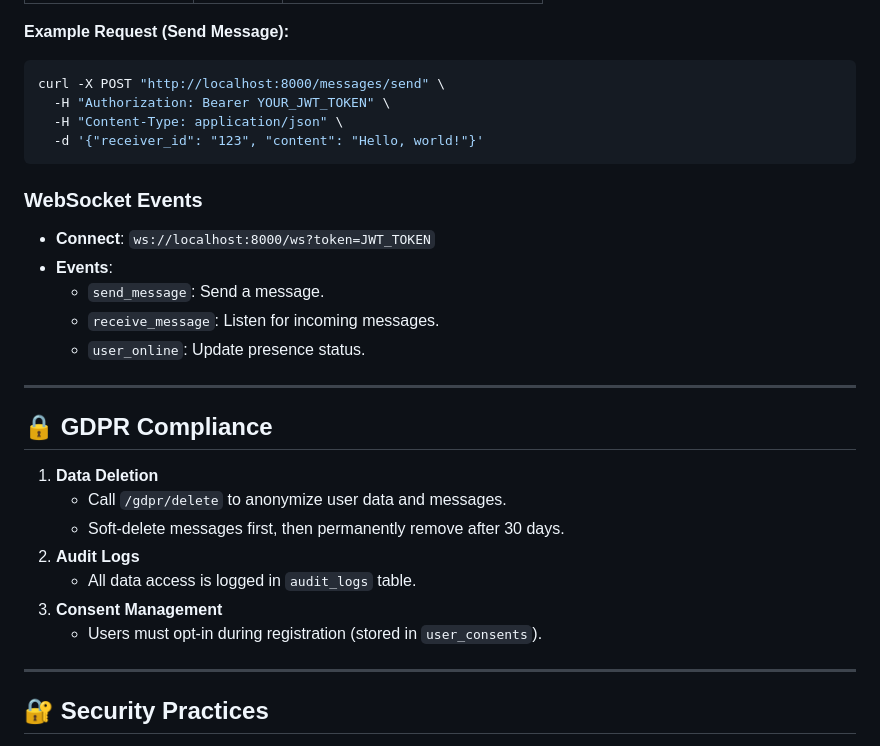
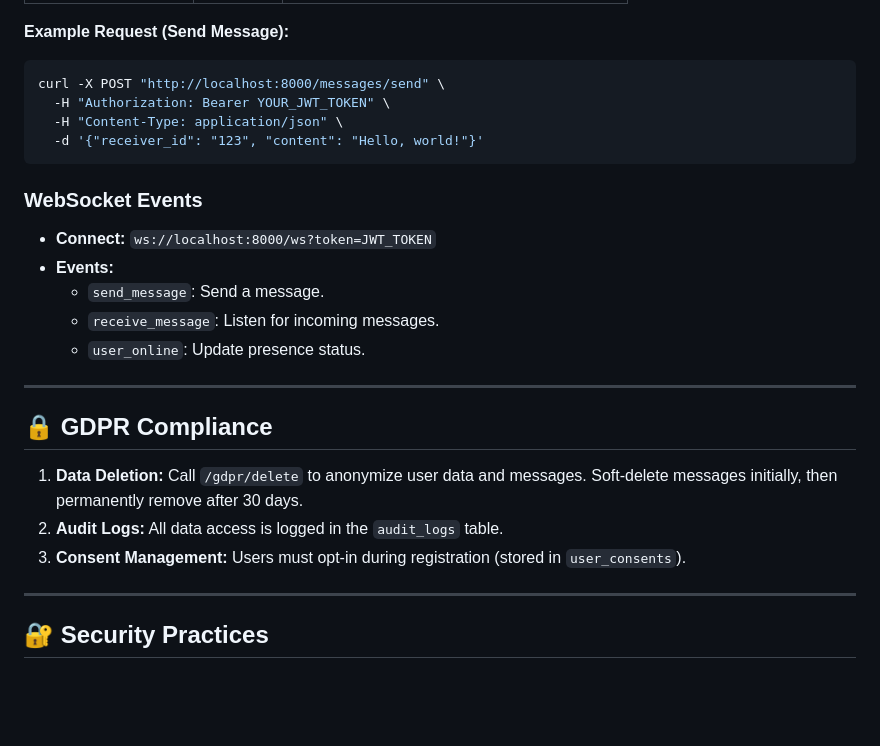
Before and after one commit to imaddde867/ClearBox, a Markdown page: README.md, the part around the change printed below. Rendered like a GitHub page; blank space fills up the shorter version.

````diff
--- a/README.md
+++ b/README.md
@@ -114,5 +102,6 @@ A scalable, secure, and GDPR-compliant chat application supporting **1:1 messagi
 
 **Example Request (Send Message):**
+
 ```bash
 curl -X POST "http://localhost:8000/messages/send" \
   -H "Authorization: Bearer YOUR_JWT_TOKEN" \
@@ -122,8 +111,8 @@ curl -X POST "http://localhost:8000/messages/send" \
 
 ### WebSocket Events
 
-- **Connect**: `ws://localhost:8000/ws?token=JWT_TOKEN`
-- **Events**:
+- **Connect:** `ws://localhost:8000/ws?token=JWT_TOKEN`
+- **Events:**
   - `send_message`: Send a message.
   - `receive_message`: Listen for incoming messages.
   - `user_online`: Update presence status.
@@ -132,13 +121,9 @@ curl -X POST "http://localhost:8000/messages/send" \
 
 ## 🔒 GDPR Compliance
 
-1. **Data Deletion**
-   - Call `/gdpr/delete` to anonymize user data and messages.
-   - Soft-delete messages first, then permanently remove after 30 days.
-2. **Audit Logs**
-   - All data access is logged in `audit_logs` table.
-3. **Consent Management**
-   - Users must opt-in during registration (stored in `user_consents`).
+1. **Data Deletion:** Call `/gdpr/delete` to anonymize user data and messages.  Soft-delete messages initially, then permanently remove after 30 days.
+2. **Audit Logs:** All data access is logged in the `audit_logs` table.
+3. **Consent Management:** Users must opt-in during registration (stored in `user_consents`).
 
 ---
 
````
Also changed, not shown: other parts of README.md (+50 -69 lines).
